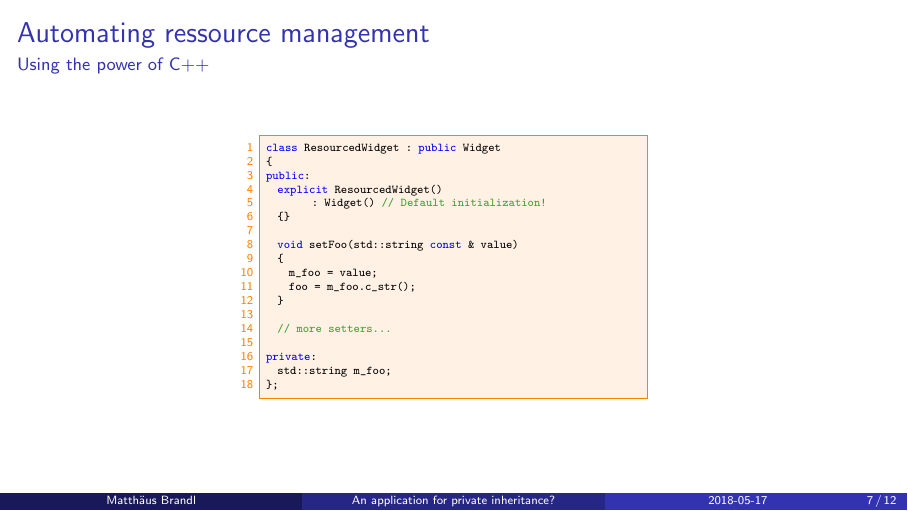
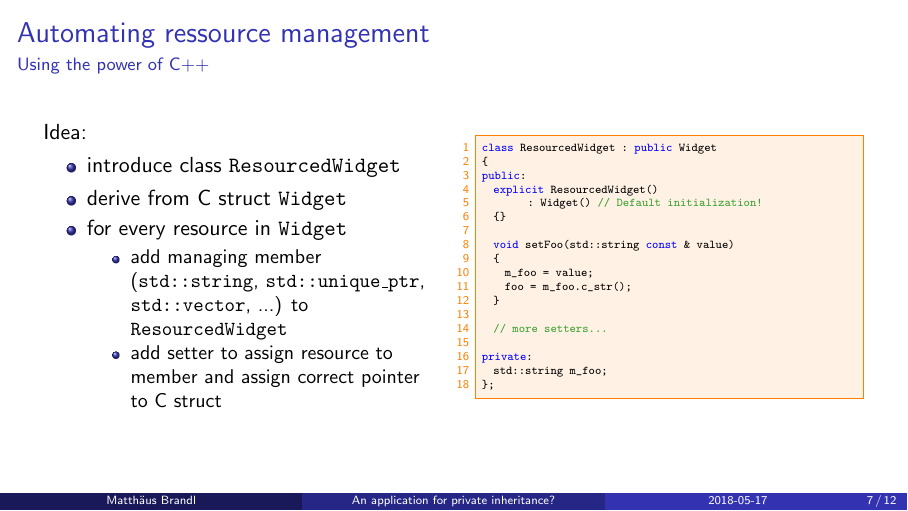
Before and after one commit to brandl-muc/slides, LaTeX slides (2018-05-17 MUC++ An application for private inheritance/2018-05-17 MUC++ An application for private inheritance.tex): page 17 of 36 before the commit and page 21 of 40 after it. Compiled offline with pdfLaTeX.

Commit message:
Adds idea for public inheritance approach

```diff
--- a/2018-05-17 MUC++ An application for private inheritance/2018-05-17 MUC++ An application for private inheritance.tex
+++ b/2018-05-17 MUC++ An application for private inheritance/2018-05-17 MUC++ An application for private inheritance.tex
@@ -218,7 +218,23 @@ void freeWidget(Widget const * widget)
 \framesubtitle{Using the power of C++}
 \begin{columns}
 \begin{column}{0.45\textwidth}
+Idea:
+\begin{itemize}
+\item introduce class \code{ResourcedWidget}
 \pause
+\item derive from C struct \code{Widget}
+\pause
+\item for every resource in \code{Widget}
+\pause
+\begin{itemize}
+	\item add managing member (\code{std::string}, \code{std::unique\_ptr}, \code{std::vector}, ...) to \code{ResourcedWidget}
+	\pause
+	\item add setter to assign resource to member and assign correct pointer to C struct
+\end{itemize}
+\end{itemize}
+\end{column}
+\pause
+\begin{column}{0.45\textwidth}
 \begin{TinyC++}
 class ResourcedWidget : public Widget
 {
```
